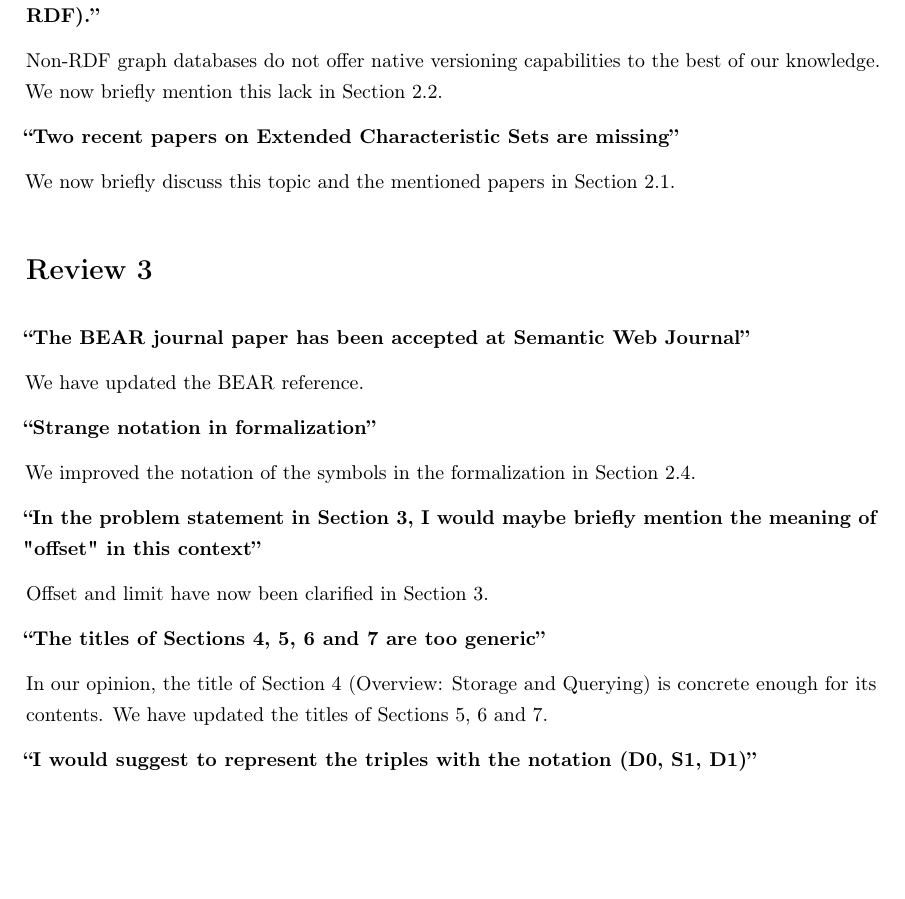
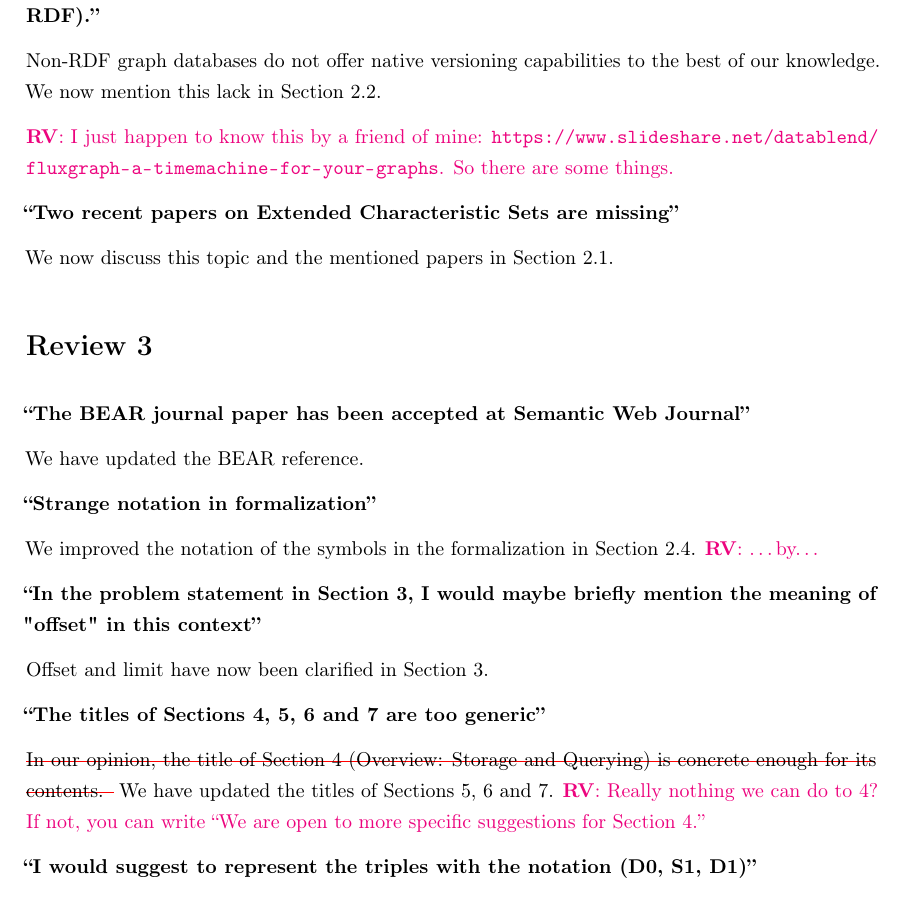
Before and after one commit to rdfostrich/article-jws2018-ostrich, a LaTeX letter (reply-letter-2.tex): part of page 2 of 3, cut so that both start at the same text, the shorter picture padded with empty space. Compiled offline with pdfLaTeX.

Commit message:
Review reply letter.
Closes #9.

```diff
--- a/reply-letter-2.tex
+++ b/reply-letter-2.tex
@@ -4,6 +4,7 @@
 \usepackage[a4paper,margin=3cm,top=2.5cm]{geometry}
 \usepackage{microtype}
 \usepackage{csquotes}
+\usepackage{url}
 \linespread{1.3}
 \include{reviewing}
 
@@ -54,11 +55,13 @@ We look forward to hearing back from you and thank you in advance.
 \textbf{\enquote{Missing overview of related work in the context of evolving graph databases (not just RDF).}}
 
 Non-RDF graph databases do not offer native versioning capabilities to the best of our knowledge.
-We now briefly mention this lack in Section 2.2.
+We now mention this lack in Section 2.2.
+
+\rv{I~just happen to know this by a~friend of mine: \url{https://www.slideshare.net/datablend/fluxgraph-a-timemachine-for-your-graphs}. So there are some things.}
 
 \textbf{\enquote{Two recent papers on Extended Characteristic Sets are missing}}
 
-We now briefly discuss this topic and the mentioned papers in Section 2.1.
+We now discuss this topic and the mentioned papers in Section 2.1.
 
 \section*{Review 3}
 
@@ -69,6 +72,7 @@ We have updated the BEAR reference.
 \textbf{\enquote{Strange notation in formalization}}
 
 We improved the notation of the symbols in the formalization in Section 2.4.
+\rv{…by…}
 
 \textbf{\enquote{In the problem statement in Section 3, I would maybe briefly mention the meaning of "offset" in this context}}
 
@@ -76,8 +80,11 @@ Offset and limit have now been clarified in Section 3.
 
 \textbf{\enquote{The titles of Sections 4, 5, 6 and 7 are too generic}}
 
+\remove{%
 In our opinion, the title of Section 4 (Overview: Storage and Querying) is concrete enough for its contents.
+}
 We have updated the titles of Sections 5, 6 and 7.
+\rv{Really nothing we can do to 4? If not, you can write \enquote{We are open to more specific suggestions for Section 4.}}
 
 \textbf{\enquote{I would suggest to represent the triples with the notation (D0, S1, D1)}}
 
```
Also changed, not shown: reply-letter-2.tex (4 more changed lines).
